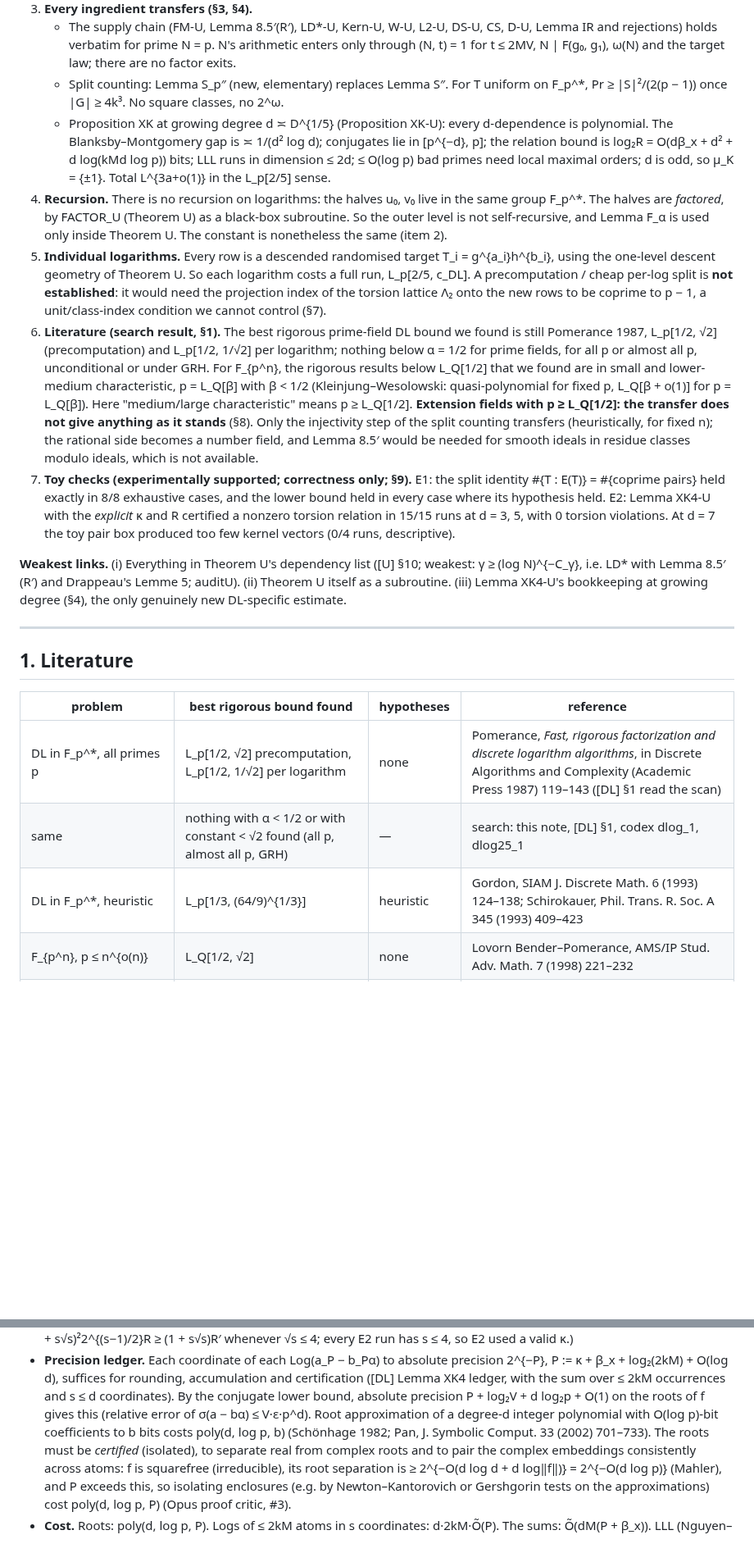
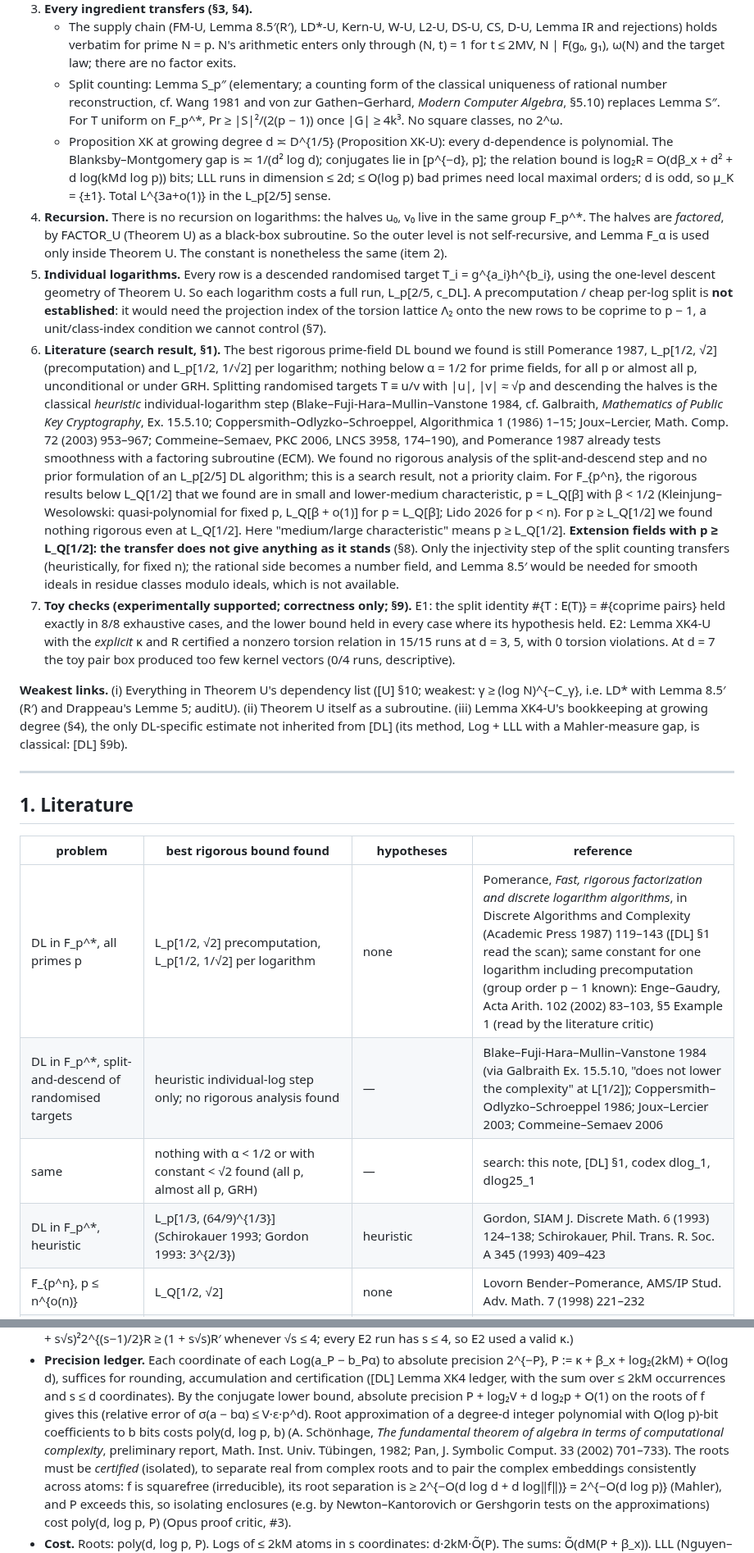
Before and after one commit to kasper0406/factoring-connection, a Markdown page: notes/dlog25_results.md, 2 parts joined by grey strips. Shown at 82% size. Rendered like a GitHub page; blank space fills up the shorter version.

```diff
--- a/notes/dlog25_results.md
+++ b/notes/dlog25_results.md
@@ -43,7 +43,7 @@ and need nothing new.
    - The supply chain (FM-U, Lemma 8.5′(R′), LD*-U, Kern-U, W-U, L2-U, DS-U, CS, D-U, Lemma IR and rejections) holds
      verbatim for prime N = p. N's arithmetic enters only through (N, t) = 1 for t ≤ 2MV, N | F(g₀, g₁), ω(N) and the
      target law; there are no factor exits.
-   - Split counting: Lemma S_p″ (new, elementary) replaces Lemma S″. For T uniform on F_p^*, Pr ≥ |S|²/(2(p − 1))
+   - Split counting: Lemma S_p″ (elementary; a counting form of the classical uniqueness of rational number reconstruction, cf. Wang 1981 and von zur Gathen–Gerhard, *Modern Computer Algebra*, §5.10) replaces Lemma S″. For T uniform on F_p^*, Pr ≥ |S|²/(2(p − 1))
      once |G| ≥ 4k³. No square classes, no 2^ω.
    - Proposition XK at growing degree d ≍ D^{1/5} (Proposition XK-U): every d-dependence is polynomial. The
      Blanksby–Montgomery gap is ≍ 1/(d² log d); conjugates lie in [p^{−d}, p]; the relation bound is
@@ -58,9 +58,15 @@ and need nothing new.
    coprime to p − 1, a unit/class-index condition we cannot control (§7).
 6. **Literature (search result, §1).** The best rigorous prime-field DL bound we found is still Pomerance 1987,
    L_p[1/2, √2] (precomputation) and L_p[1/2, 1/√2] per logarithm; nothing below α = 1/2 for prime fields, for all p
-   or almost all p, unconditional or under GRH. For F_{p^n}, the rigorous results below L_Q[1/2] that we found are in
+   or almost all p, unconditional or under GRH. Splitting randomised targets T ≡ u/v with |u|, |v| ≈ √p and
+   descending the halves is the classical *heuristic* individual-logarithm step (Blake–Fuji-Hara–Mullin–Vanstone 1984,
+   cf. Galbraith, *Mathematics of Public Key Cryptography*, Ex. 15.5.10; Coppersmith–Odlyzko–Schroeppel, Algorithmica 1
+   (1986) 1–15; Joux–Lercier, Math. Comp. 72 (2003) 953–967; Commeine–Semaev, PKC 2006, LNCS 3958, 174–190), and
+   Pomerance 1987 already tests smoothness with a factoring subroutine (ECM). We found no rigorous analysis of the
+   split-and-descend step and no prior formulation of an L_p[2/5] DL algorithm; this is a search result, not a priority
+   claim. For F_{p^n}, the rigorous results below L_Q[1/2] that we found are in
    small and lower-medium characteristic, p = L_Q[β] with β < 1/2 (Kleinjung–Wesolowski: quasi-polynomial for fixed p,
-   L_Q[β + o(1)] for p = L_Q[β]). Here "medium/large characteristic" means p ≥ L_Q[1/2]. **Extension fields with
+   L_Q[β + o(1)] for p = L_Q[β]; Lido 2026 for p < n). For p ≥ L_Q[1/2] we found nothing rigorous even at L_Q[1/2]. Here "medium/large characteristic" means p ≥ L_Q[1/2]. **Extension fields with
    p ≥ L_Q[1/2]: the transfer does not give anything as it stands** (§8). Only the injectivity step of the split
    counting transfers (heuristically, for fixed n); the rational side becomes a number field, and Lemma 8.5′ would be
    needed for smooth ideals in residue classes modulo ideals, which is not available.
@@ -71,7 +77,8 @@ and need nothing new.
 
 **Weakest links.** (i) Everything in Theorem U's dependency list ([U] §10; weakest: γ ≥ (log N)^{−C_γ}, i.e. LD* with
 Lemma 8.5′(R′) and Drappeau's Lemme 5; auditU). (ii) Theorem U itself as a subroutine. (iii) Lemma XK4-U's bookkeeping
-at growing degree (§4), the only genuinely new DL-specific estimate.
+at growing degree (§4), the only DL-specific estimate not inherited from [DL] (its method, Log + LLL with a
+Mahler-measure gap, is classical: [DL] §9b).
 
 ---
 
@@ -79,7 +86,8 @@ at growing degree (§4), the only genuinely new DL-specific estimate.
 
 | problem | best rigorous bound found | hypotheses | reference |
 |---|---|---|---|
-| DL in F_p^*, all primes p | L_p[1/2, √2] precomputation, L_p[1/2, 1/√2] per logarithm | none | Pomerance, *Fast, rigorous factorization and discrete logarithm algorithms*, in Discrete Algorithms and Complexity (Academic Press 1987) 119–143 ([DL] §1 read the scan) |
+| DL in F_p^*, all primes p | L_p[1/2, √2] precomputation, L_p[1/2, 1/√2] per logarithm | none | Pomerance, *Fast, rigorous factorization and discrete logarithm algorithms*, in Discrete Algorithms and Complexity (Academic Press 1987) 119–143 ([DL] §1 read the scan); same constant for one logarithm including precomputation (group order p − 1 known): Enge–Gaudry, Acta Arith. 102 (2002) 83–103, §5 Example 1 (read by the literature critic) |
+| DL in F_p^*, split-and-descend of randomised targets | heuristic individual-log step only; no rigorous analysis found | — | Blake–Fuji-Hara–Mullin–Vanstone 1984 (via Galbraith Ex. 15.5.10, "does not lower the complexity" at L[1/2]); Coppersmith–Odlyzko–Schroeppel 1986; Joux–Lercier 2003; Commeine–Semaev 2006 |
 | same | nothing with α < 1/2 or with constant < √2 found (all p, almost all p, GRH) | — | search: this note, [DL] §1, codex dlog_1, dlog25_1 |
-| DL in F_p^*, heuristic | L_p[1/3, (64/9)^{1/3}] | heuristic | Gordon, SIAM J. Discrete Math. 6 (1993) 124–138; Schirokauer, Phil. Trans. R. Soc. A 345 (1993) 409–423 |
+| DL in F_p^*, heuristic | L_p[1/3, (64/9)^{1/3}] (Schirokauer 1993; Gordon 1993: 3^{2/3}) | heuristic | Gordon, SIAM J. Discrete Math. 6 (1993) 124–138; Schirokauer, Phil. Trans. R. Soc. A 345 (1993) 409–423 |
 | F_{p^n}, p ≤ n^{o(n)} | L_Q[1/2, √2] | none | Lovorn Bender–Pomerance, AMS/IP Stud. Adv. Math. 7 (1998) 221–232 |
@@ -248,8 +259,8 @@ poly(d)·Õ(M·(P + β_x) + κ²) with κ, P = O(dβ_x + d² + d·log(kMd log p)
   log₂(2kM) + O(log d), suffices for rounding, accumulation and certification ([DL] Lemma XK4 ledger, with the sum over
   ≤ 2kM occurrences and s ≤ d coordinates). By the conjugate lower bound, absolute precision P + log₂V + d log₂p + O(1)
   on the roots of f gives this (relative error of σ(a − bα) ≤ V·ε·p^d). Root approximation of a degree-d integer
-  polynomial with O(log p)-bit coefficients to b bits costs poly(d, log p, b) (Schönhage 1982; Pan, J. Symbolic Comput.
-  33 (2002) 701–733). The roots must be *certified* (isolated), to separate real from complex roots and to pair the
+  polynomial with O(log p)-bit coefficients to b bits costs poly(d, log p, b) (A. Schönhage, *The fundamental theorem of algebra in terms of computational
+  complexity*, preliminary report, Math. Inst. Univ. Tübingen, 1982; Pan, J. Symbolic Comput. 33 (2002) 701–733). The roots must be *certified* (isolated), to separate real from complex roots and to pair the
   complex embeddings consistently across atoms: f is squarefree (irreducible), its root separation is
   ≥ 2^{−O(d log d + d log‖f‖)} = 2^{−O(d log p)} (Mahler), and P exceeds this, so isolating enclosures (e.g. by
   Newton–Kantorovich or Gershgorin tests on the approximations) cost poly(d, log p, P) (Opus proof critic, #3).
```
Also changed, not shown: other parts of notes/dlog25_results.md (+34 -7 lines).
